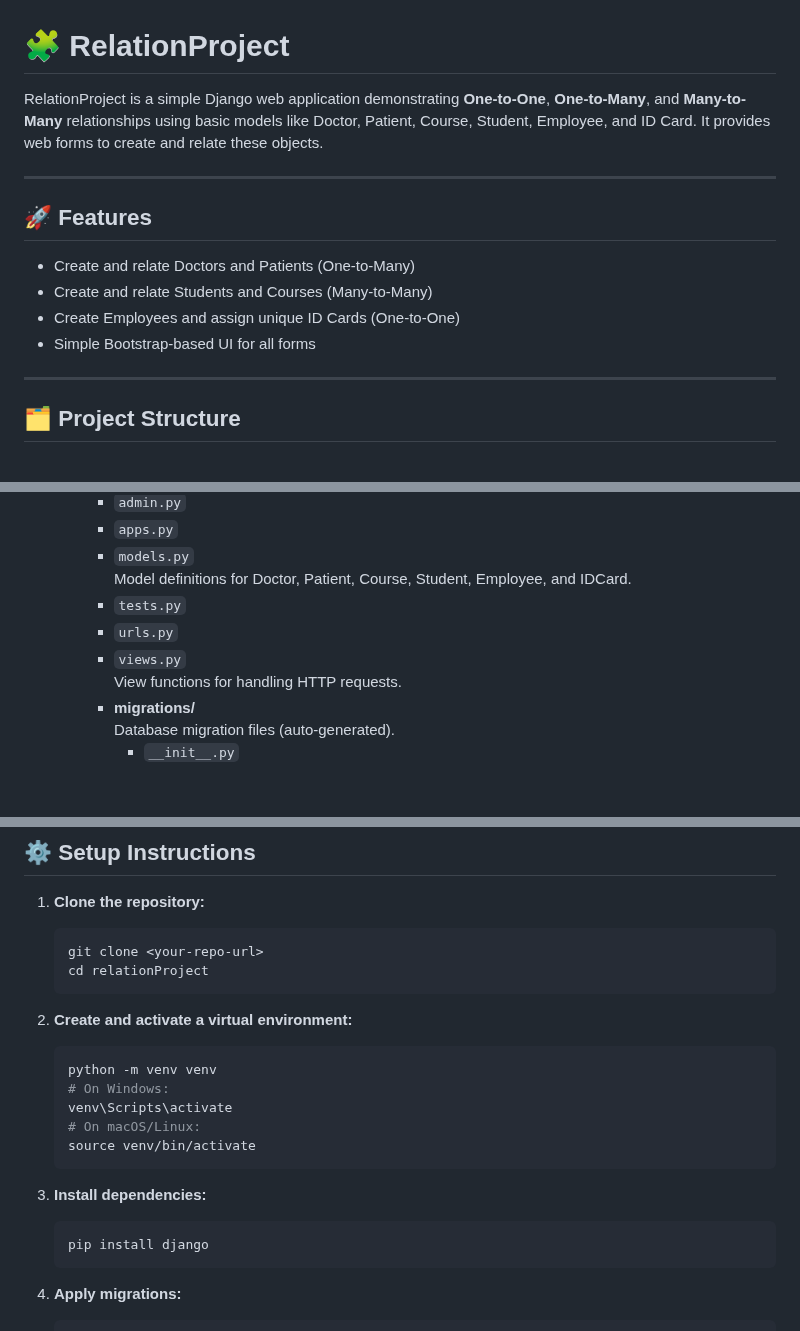
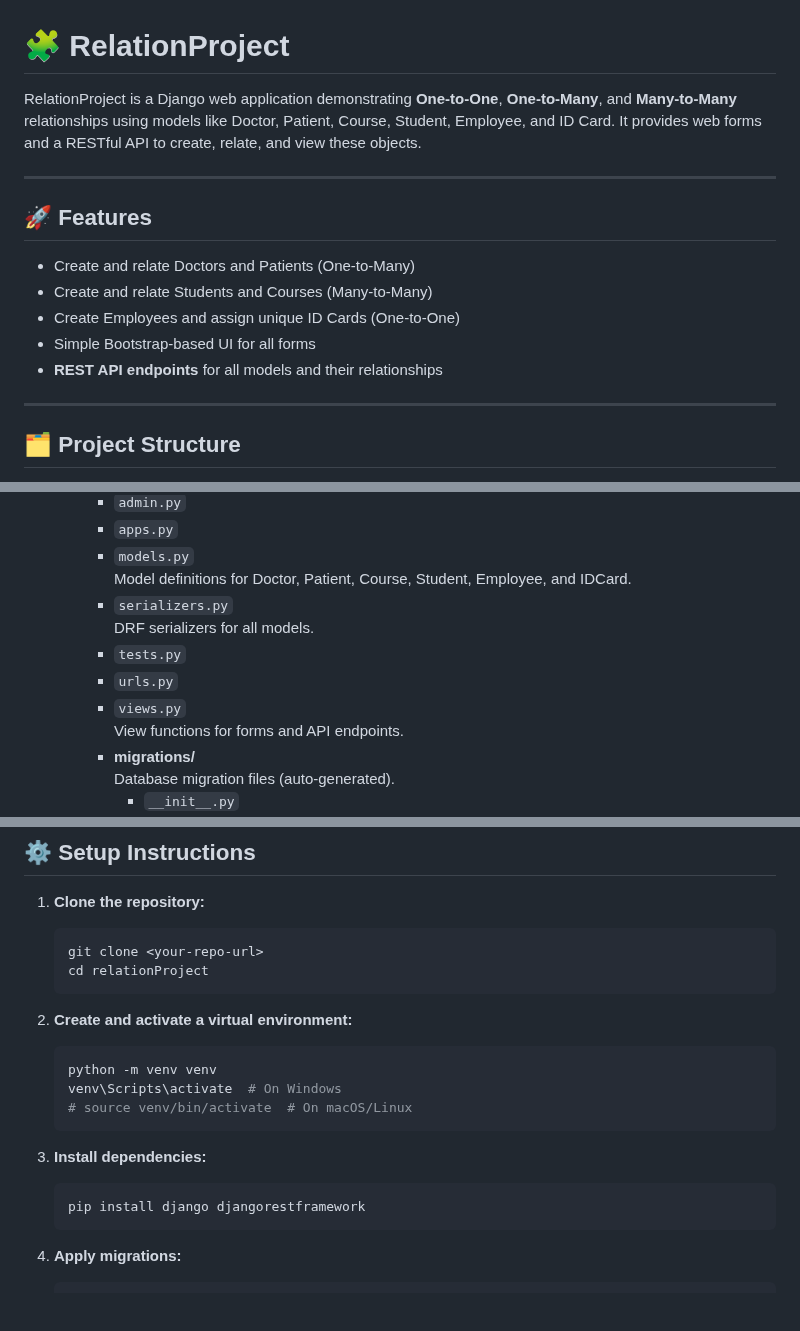
Before and after one commit to abhi-v-10/relationProject, a Markdown page: README.md, 3 parts joined by grey strips. GitHub-like rendering; blank space fills up the shorter version.

````diff
--- a/README.md
+++ b/README.md
@@ -1,6 +1,6 @@
 # 🧩 RelationProject
 
-RelationProject is a simple Django web application demonstrating **One-to-One**, **One-to-Many**, and **Many-to-Many** relationships using basic models like Doctor, Patient, Course, Student, Employee, and ID Card. It provides web forms to create and relate these objects.
+RelationProject is a Django web application demonstrating **One-to-One**, **One-to-Many**, and **Many-to-Many** relationships using models like Doctor, Patient, Course, Student, Employee, and ID Card. It provides web forms and a RESTful API to create, relate, and view these objects.
 
 ---
 
@@ -10,6 +10,7 @@ RelationProject is a simple Django web application demonstrating **One-to-One**,
 - Create and relate Students and Courses (Many-to-Many)
 - Create Employees and assign unique ID Cards (One-to-One)
 - Simple Bootstrap-based UI for all forms
+- **REST API endpoints** for all models and their relationships
 
 ---
 
@@ -36,10 +37,12 @@ A professional overview of the directory layout for **relationProject**:
     - `apps.py`
     - `models.py`
       Model definitions for Doctor, Patient, Course, Student, Employee, and IDCard.
+    - `serializers.py`
+      DRF serializers for all models.
     - `tests.py`
     - `urls.py`
     - `views.py`
-      View functions for handling HTTP requests.
+      View functions for forms and API endpoints.
     - **migrations/**
       Database migration files (auto-generated).
       - `__init__.py`
@@ -66,15 +69,13 @@ A professional overview of the directory layout for **relationProject**:
 2. **Create and activate a virtual environment:**
     ```sh
     python -m venv venv
-    # On Windows:
-    venv\Scripts\activate
-    # On macOS/Linux:
-    source venv/bin/activate
+    venv\Scripts\activate  # On Windows
+    # source venv/bin/activate  # On macOS/Linux
     ```
 
 3. **Install dependencies:**
     ```sh
-    pip install django
+    pip install django djangorestframework
     ```
 
 4. **Apply migrations:**
````
Also changed, not shown: other parts of README.md (+53 -1 lines).
